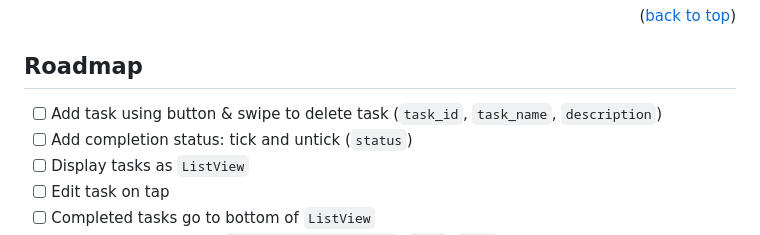
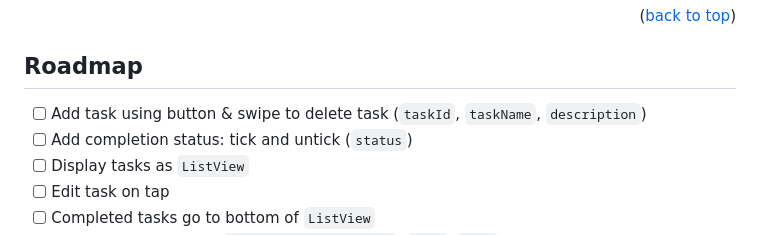
Before and after one commit to theakhinabraham/doable-todo-list-app, a Markdown page: README.md, the part around the change. GitHub-like rendering.

```diff
--- a/README.md
+++ b/README.md
@@ -153,7 +153,7 @@ For more examples, please refer to the [Documentation](https://github.com/theakh
 <!-- ROADMAP -->
 ## Roadmap
 
-- [ ] Add task using button & swipe to delete task (`task_id`, `task_name`, `description`)
+- [ ] Add task using button & swipe to delete task (`taskId`, `taskName`, `description`)
 - [ ] Add completion status: tick and untick (`status`)
 - [ ] Display tasks as `ListView`
 - [ ] Edit task on tap
```
